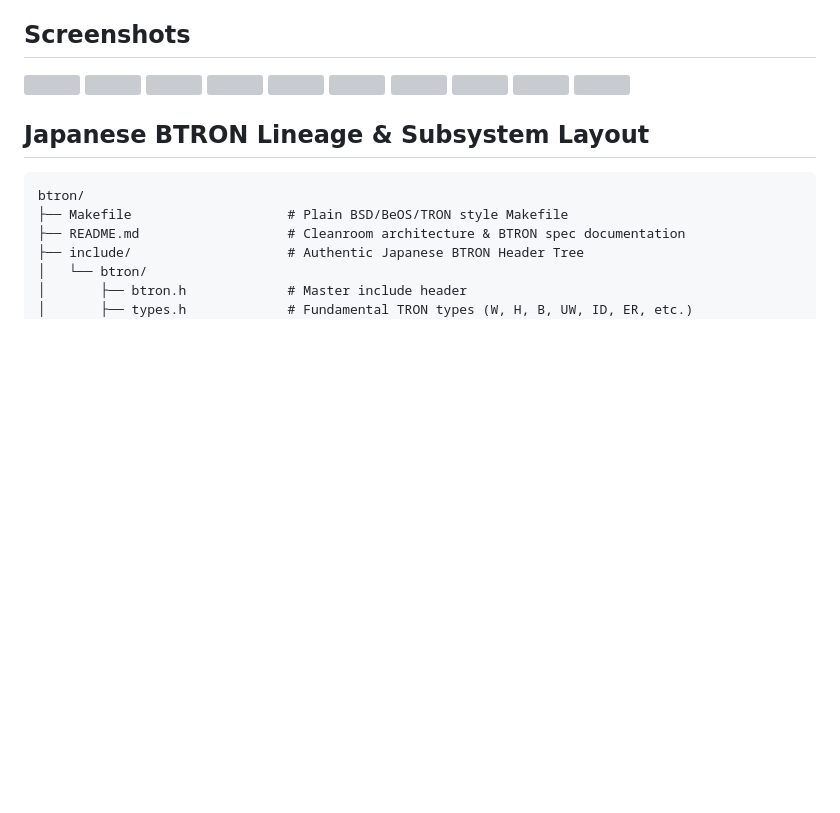
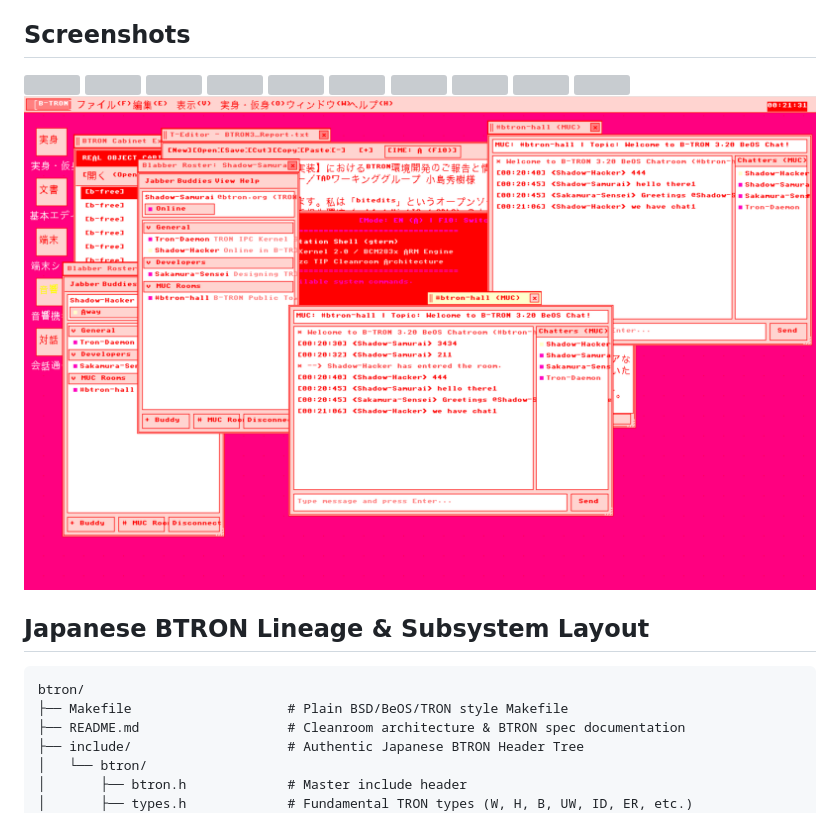
Before and after one commit to bitedits/b-tron, a Markdown page: README.md, the part around the change. GitHub-like rendering; pictures changed too: b-system/img/screen11.png (added); blank space fills up the shorter version; grey boxes are pictures that could not be loaded.

Commit message:
scree11 chat

```diff
--- a/README.md
+++ b/README.md
@@ -72,6 +72,8 @@ You need to ask PMC to give me non-commercial permission to Ukrainian translatio
 <img src="b-system/img/screen9.png" width="" alt="" />
 
 <img src="b-system/img/screen10.png" width="" alt="" />
+
+<img src="b-system/img/screen11.png" width="" alt="" />
 
 ## Japanese BTRON Lineage & Subsystem Layout
 
```
